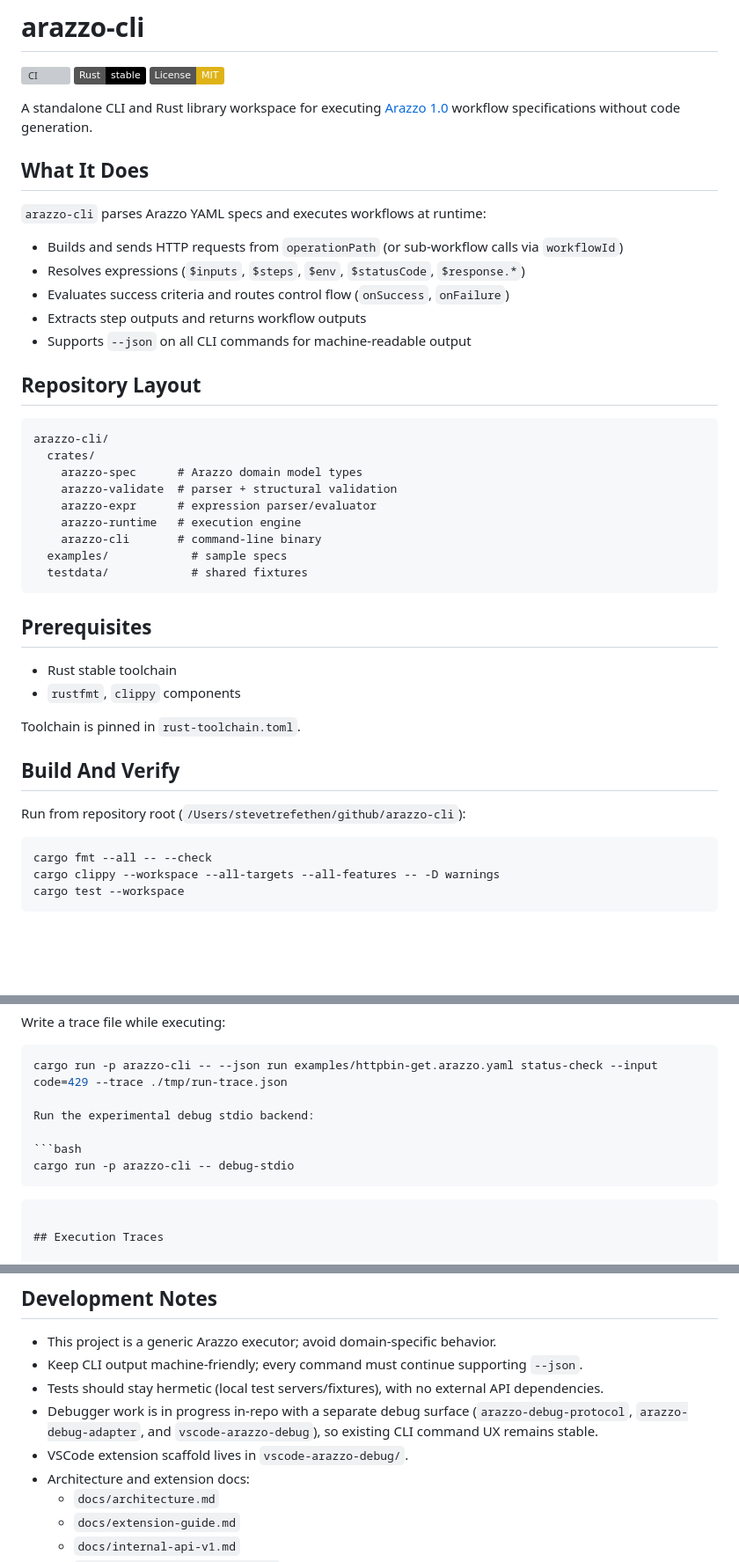
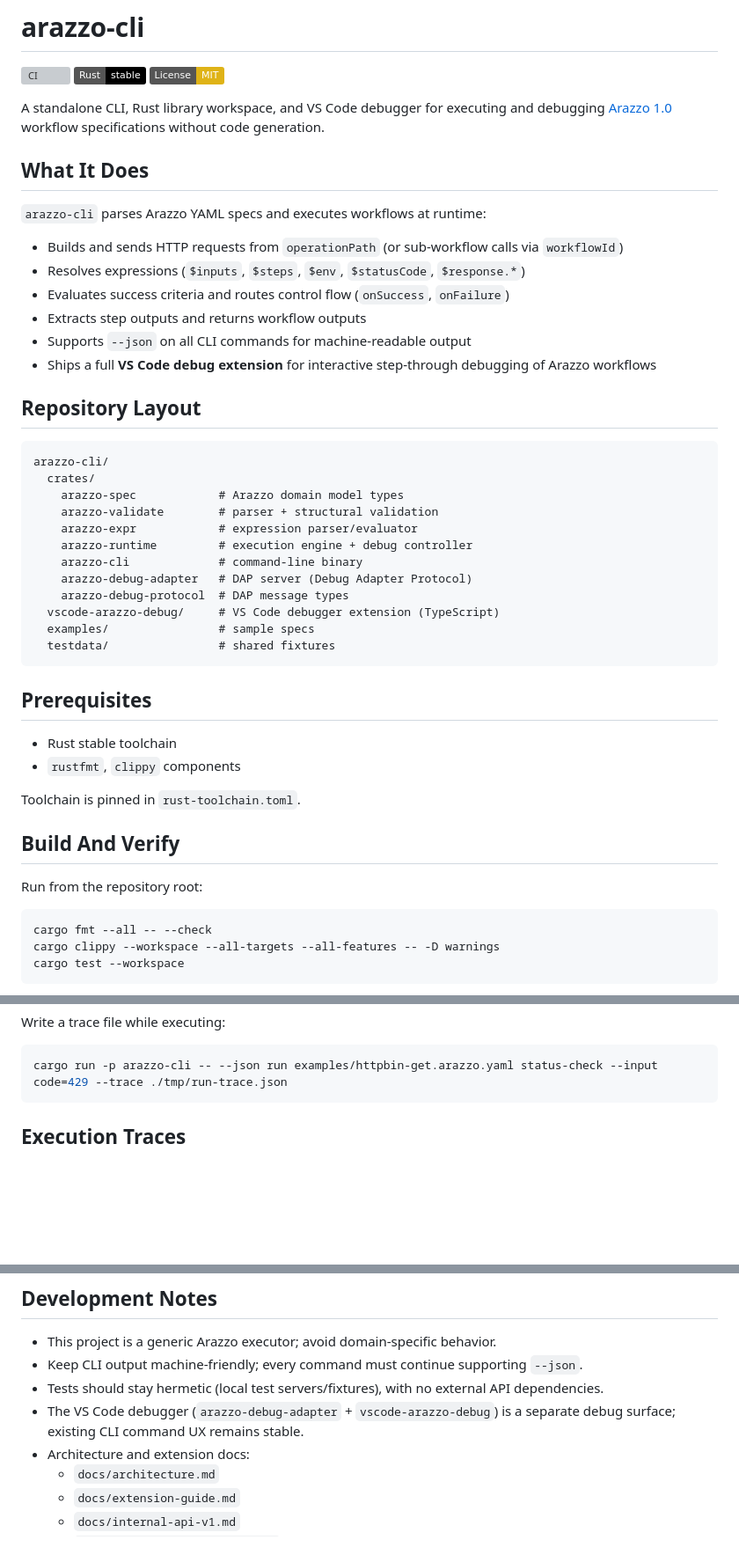
Before and after one commit to strefethen/arazzo-cli, a Markdown page: README.md, 3 parts joined by grey strips. Shown at 88% size. Drawn GitHub-style; badges without logos; blank space fills up the shorter version; grey boxes are pictures that could not be loaded.

````diff
--- a/README.md
+++ b/README.md
@@ -4,7 +4,7 @@
 [![Rust](https://img.shields.io/badge/Rust-stable-000000?logo=rust)](https://www.rust-lang.org/)
 [![License: MIT](https://img.shields.io/badge/License-MIT-yellow.svg)](https://opensource.org/licenses/MIT)
 
-A standalone CLI and Rust library workspace for executing [Arazzo 1.0](https://spec.openapis.org/arazzo/latest.html) workflow specifications without code generation.
+A standalone CLI, Rust library workspace, and VS Code debugger for executing and debugging [Arazzo 1.0](https://spec.openapis.org/arazzo/latest.html) workflow specifications without code generation.
 
 ## What It Does
 
@@ -15,19 +15,23 @@ A standalone CLI and Rust library workspace for executing [Arazzo 1.0](https://s
 - Evaluates success criteria and routes control flow (`onSuccess`, `onFailure`)
 - Extracts step outputs and returns workflow outputs
 - Supports `--json` on all CLI commands for machine-readable output
+- Ships a full **VS Code debug extension** for interactive step-through debugging of Arazzo workflows
 
 ## Repository Layout
 
 ```text
 arazzo-cli/
   crates/
-    arazzo-spec      # Arazzo domain model types
-    arazzo-validate  # parser + structural validation
-    arazzo-expr      # expression parser/evaluator
-    arazzo-runtime   # execution engine
-    arazzo-cli       # command-line binary
-  examples/            # sample specs
-  testdata/            # shared fixtures
+    arazzo-spec            # Arazzo domain model types
+    arazzo-validate        # parser + structural validation
+    arazzo-expr            # expression parser/evaluator
+    arazzo-runtime         # execution engine + debug controller
+    arazzo-cli             # command-line binary
+    arazzo-debug-adapter   # DAP server (Debug Adapter Protocol)
+    arazzo-debug-protocol  # DAP message types
+  vscode-arazzo-debug/     # VS Code debugger extension (TypeScript)
+  examples/                # sample specs
+  testdata/                # shared fixtures
 ```
 
 ## Prerequisites
@@ -39,7 +43,7 @@ Toolchain is pinned in `rust-toolchain.toml`.
 
 ## Build And Verify
 
-Run from repository root (`/Users/stevetrefethen/github/arazzo-cli`):
+Run from the repository root:
 
 ```bash
 cargo fmt --all -- --check
@@ -119,12 +123,6 @@ Write a trace file while executing:
 
 ```bash
 cargo run -p arazzo-cli -- --json run examples/httpbin-get.arazzo.yaml status-check --input code=429 --trace ./tmp/run-trace.json
-
-Run the experimental debug stdio backend:
-
-```bash
-cargo run -p arazzo-cli -- debug-stdio
-```
 ```
 
 ## Execution Traces
@@ -192,8 +337,7 @@ Condition operators supported:
 - This project is a generic Arazzo executor; avoid domain-specific behavior.
 - Keep CLI output machine-friendly; every command must continue supporting `--json`.
 - Tests should stay hermetic (local test servers/fixtures), with no external API dependencies.
-- Debugger work is in progress in-repo with a separate debug surface (`arazzo-debug-protocol`, `arazzo-debug-adapter`, and `vscode-arazzo-debug`), so existing CLI command UX remains stable.
-- VSCode extension scaffold lives in `vscode-arazzo-debug/`.
+- The VS Code debugger (`arazzo-debug-adapter` + `vscode-arazzo-debug`) is a separate debug surface; existing CLI command UX remains stable.
 - Architecture and extension docs:
   - `docs/architecture.md`
   - `docs/extension-guide.md`
````
Also changed, not shown: other parts of README.md (+148 -1 lines).
